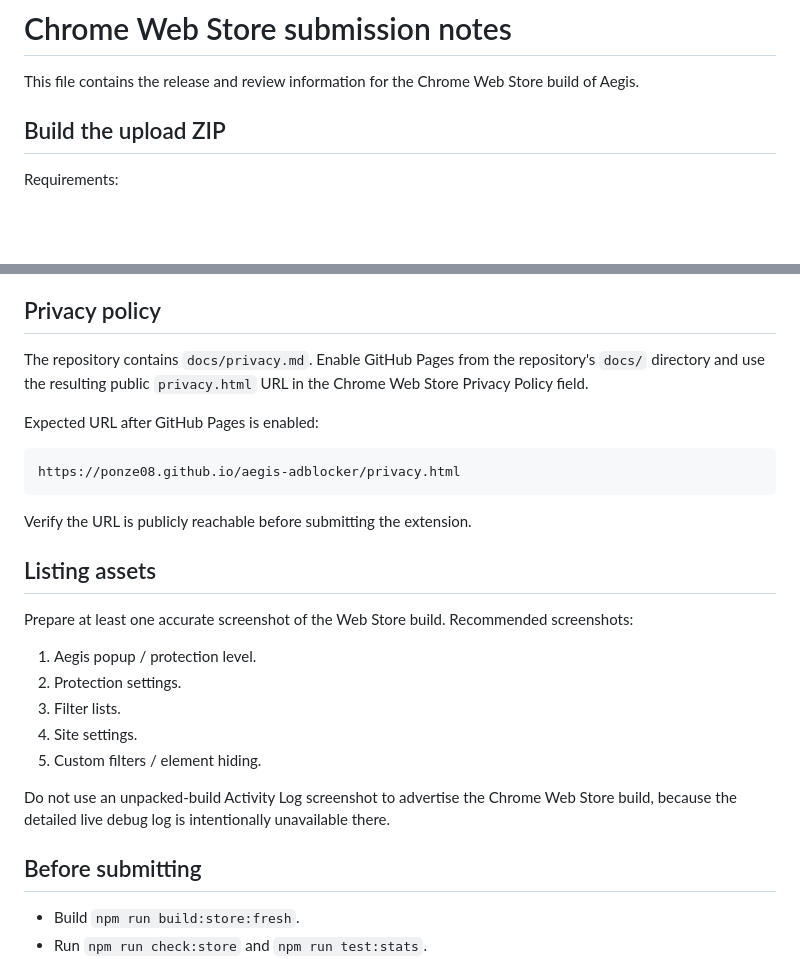
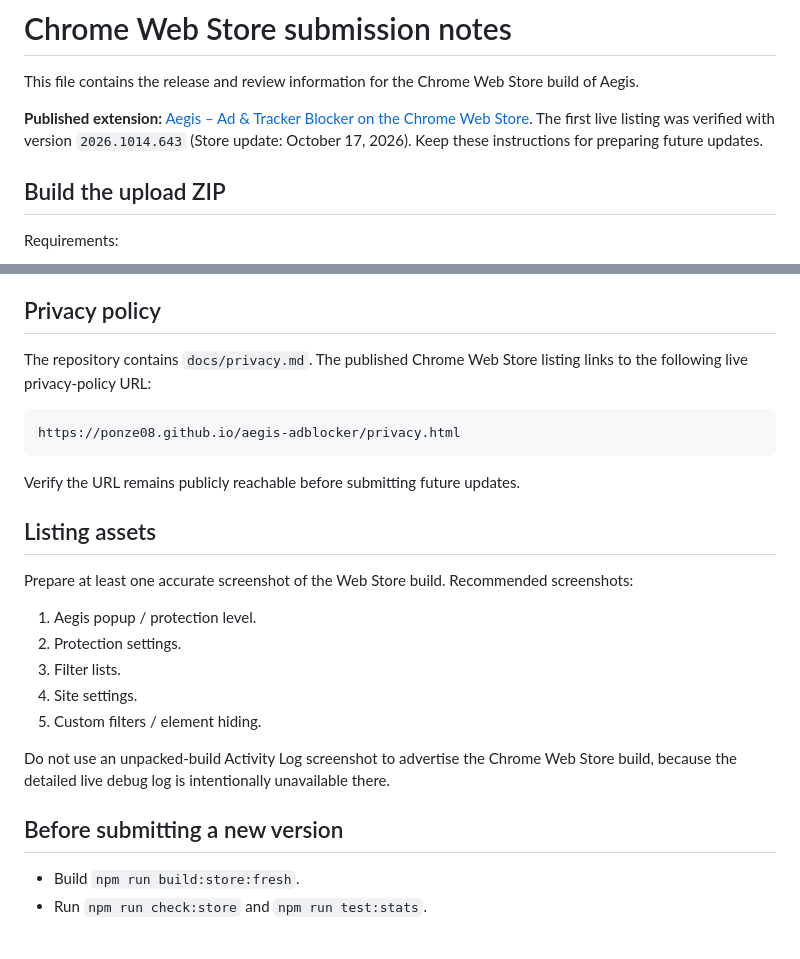
Before and after one commit to Ponze08/aegis-adblocker, a Markdown page: docs/chrome-web-store.md, 2 parts joined by grey strips. Drawn GitHub-style; blank space fills up the shorter version.

Commit message:
docs: record live store listing and adapt release checklist for updates

````diff
--- a/docs/chrome-web-store.md
+++ b/docs/chrome-web-store.md
@@ -1,6 +1,8 @@
 # Chrome Web Store submission notes
 
 This file contains the release and review information for the Chrome Web Store build of Aegis.
+
+**Published extension:** [Aegis – Ad & Tracker Blocker on the Chrome Web Store](https://chromewebstore.google.com/detail/jcicjjichpkfanfpphceppgjkgoimbco). The first live listing was verified with version `2026.1014.643` (Store update: October 17, 2026). Keep these instructions for preparing future updates.
 
 ## Build the upload ZIP
 
@@ -155,15 +157,13 @@ If the dashboard asks whether data is sold or used for unrelated purposes, the i
 
 ## Privacy policy
 
-The repository contains `docs/privacy.md`. Enable GitHub Pages from the repository's `docs/` directory and use the resulting public `privacy.html` URL in the Chrome Web Store Privacy Policy field.
-
-Expected URL after GitHub Pages is enabled:
+The repository contains `docs/privacy.md`. The published Chrome Web Store listing links to the following live privacy-policy URL:
 
 ```text
 https://ponze08.github.io/aegis-adblocker/privacy.html
 ```
 
-Verify the URL is publicly reachable before submitting the extension.
+Verify the URL remains publicly reachable before submitting future updates.
 
 ## Listing assets
 
@@ -177,7 +177,7 @@ Prepare at least one accurate screenshot of the Web Store build. Recommended scr
 
 Do not use an unpacked-build Activity Log screenshot to advertise the Chrome Web Store build, because the detailed live debug log is intentionally unavailable there.
 
-## Before submitting
+## Before submitting a new version
 
 - Build `npm run build:store:fresh`.
 - Run `npm run check:store` and `npm run test:stats`.
````
